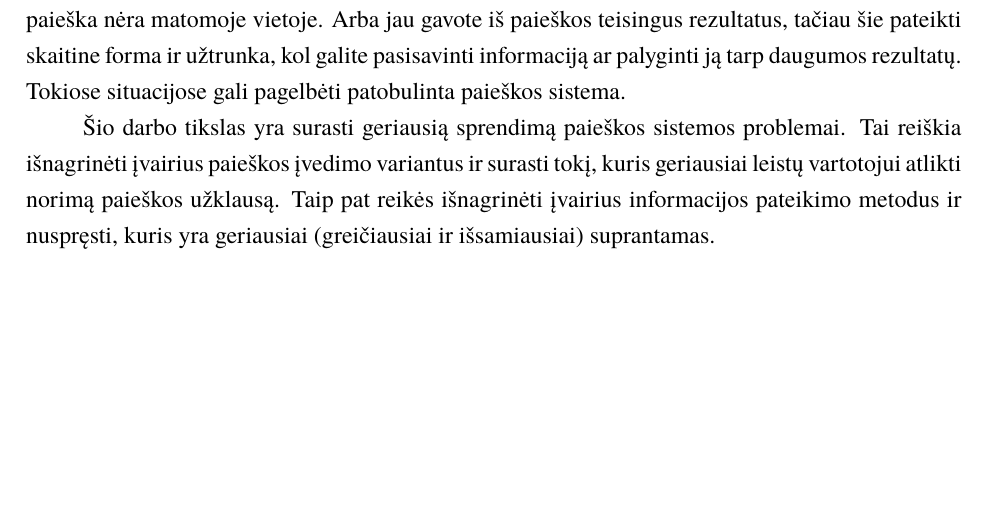
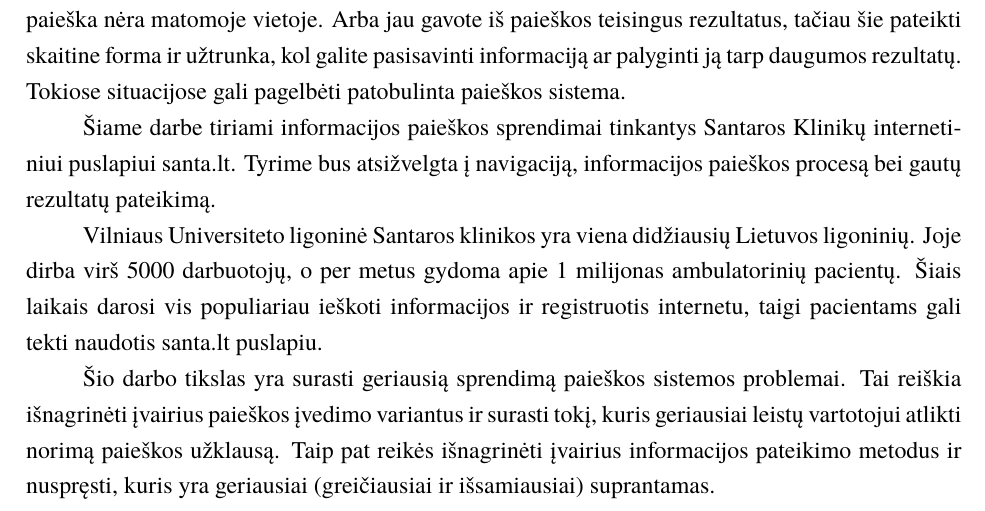
Before and after one commit to Steror/Kursinis-darbas, a LaTeX document (Paieškos proceso ir jos rezultatų pateikimo vartotojams panaudojamumas/Naujas dokumentas/kursinis.tex): part of page 3 of 11, cut so that both start at the same text, the shorter picture padded with empty space. Compiled offline with XeLaTeX; a missing font is replaced by an installed copy or a similar font.

Commit message:
Update kursinis.tex

```diff
--- a/Paieškos proceso ir jos rezultatų pateikimo vartotojams panaudojamumas/Naujas dokumentas/kursinis.tex
+++ b/Paieškos proceso ir jos rezultatų pateikimo vartotojams panaudojamumas/Naujas dokumentas/kursinis.tex
@@ -53,6 +53,10 @@
 
 Ar esate susidūrę su tokia situacija? Bandote surasti straipsnį, kurį jau kažkada skaitėte arba ieškote informacijos, kuri esate tikri egzistuoja, bet puslapio paieška negražina reikiamų rezultatų. Galbūt nesugalvojate teisingų raktinių žodžių arba paieška per plati, bet nėra kaip tai išspręsti. Kita vertus, gal net nesusimąstėte atlikti puslapio paiešką ir klajojate per puslapio navigacijos juostą, nes paieška nėra matomoje vietoje. Arba jau gavote iš paieškos teisingus rezultatus, tačiau šie pateikti skaitine forma ir užtrunka, kol galite pasisavinti informaciją ar palyginti ją tarp daugumos rezultatų. Tokiose situacijose gali pagelbėti patobulinta paieškos sistema.
 
+
+Šiame darbe tiriami informacijos paieškos sprendimai tinkantys Santaros Klinikų internetiniui puslapiui santa.lt. Tyrime bus atsižvelgta į navigaciją, informacijos paieškos procesą bei gautų rezultatų pateikimą.
+
+Vilniaus Universiteto ligoninė Santaros klinikos yra viena didžiausių Lietuvos ligoninių. Joje dirba virš 5000 darbuotojų, o per metus gydoma apie 1 milijonas ambulatorinių pacientų. Šiais laikais darosi vis populiariau ieškoti informacijos ir registruotis internetu, taigi pacientams gali tekti naudotis santa.lt puslapiu.
 %Naudojantis internetinių puslapių paslaugomis mes įprastai nepastebime puslapio navigacijos elementų, kol šie patenkina mūsų lūkesčius. Tačiau, kai reikia rasti informaciją ir tai padaryti nepavyksta arba norime greitai ir be pastangų palyginti rezultatus, bet parodoma gausybė skaičių
 
 Šio darbo tikslas yra surasti geriausią sprendimą paieškos sistemos problemai. Tai reiškia išnagrinėti įvairius paieškos įvedimo variantus ir surasti tokį, kuris geriausiai leistų vartotojui atlikti norimą paieškos užklausą. Taip pat reikės išnagrinėti įvairius informacijos pateikimo metodus ir nuspręsti, kuris yra geriausiai (greičiausiai ir išsamiausiai) suprantamas.
```
